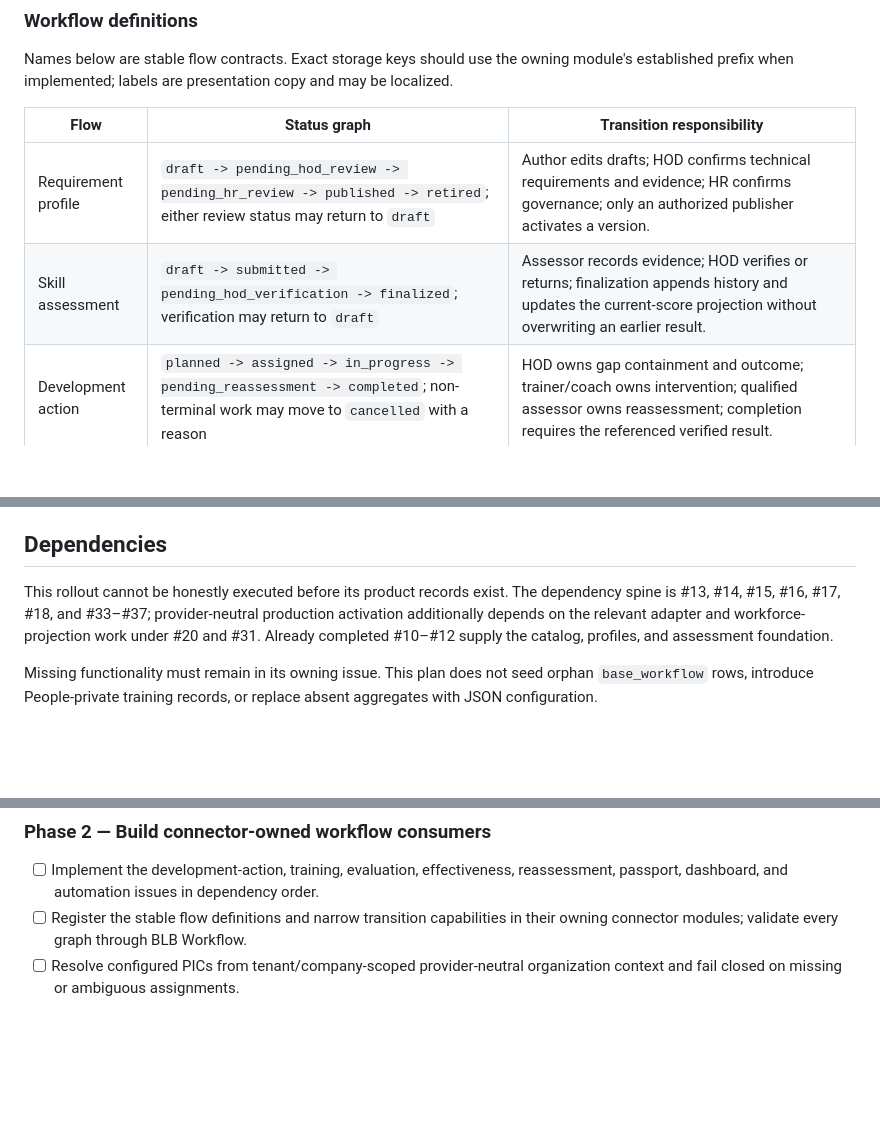
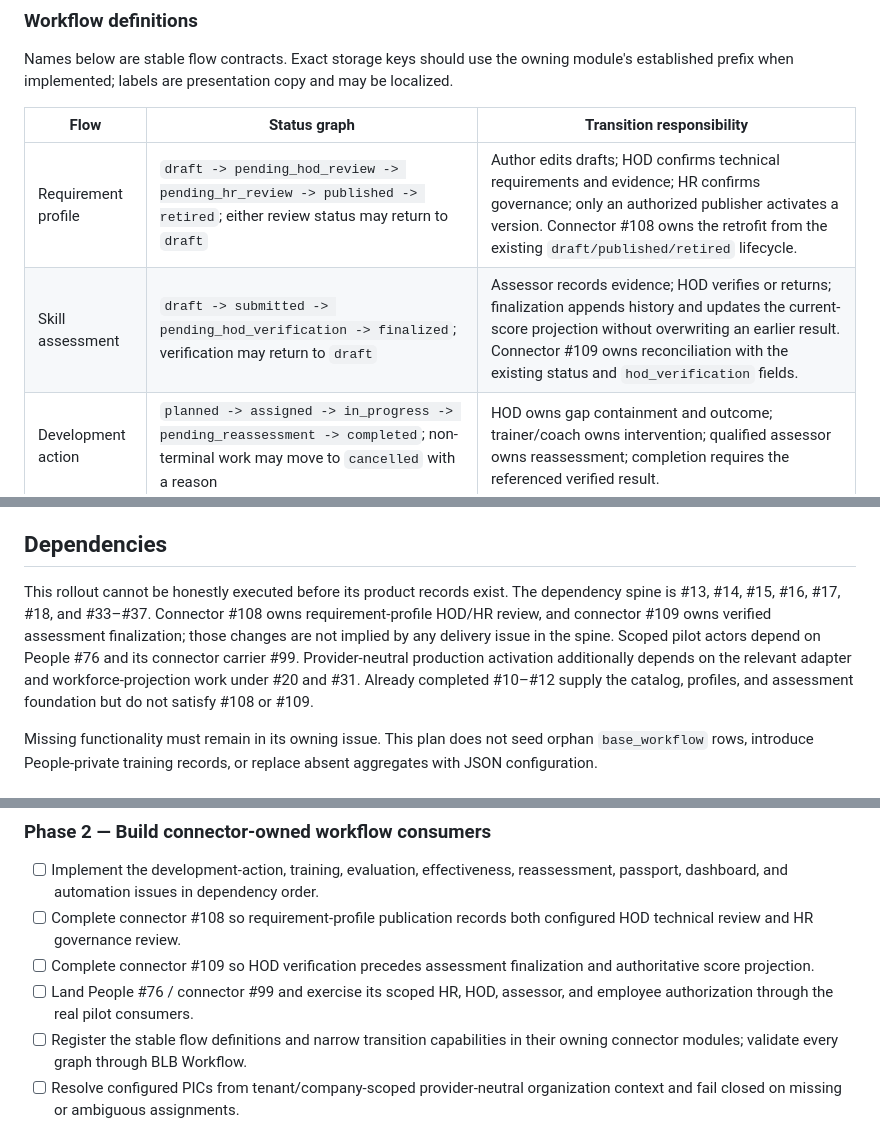
Before and after one commit to BelimbingApp/blb-people, a Markdown page: docs/plans/five-department-training-portal-migration.md, 3 parts joined by grey strips. GitHub-like rendering; blank space fills up the shorter version.

Commit message:
docs: assign rollout workflow carriers
Co-authored-by: desktop-sol-migration <desktop-sol-migration@users.noreply.github.com>

```diff
--- a/docs/plans/five-department-training-portal-migration.md
+++ b/docs/plans/five-department-training-portal-migration.md
@@ -98,8 +98,8 @@ may be localized.
 
 | Flow | Status graph | Transition responsibility |
 | --- | --- | --- |
-| Requirement profile | `draft -> pending_hod_review -> pending_hr_review -> published -> retired`; either review status may return to `draft` | Author edits drafts; HOD confirms technical requirements and evidence; HR confirms governance; only an authorized publisher activates a version. |
-| Skill assessment | `draft -> submitted -> pending_hod_verification -> finalized`; verification may return to `draft` | Assessor records evidence; HOD verifies or returns; finalization appends history and updates the current-score projection without overwriting an earlier result. |
+| Requirement profile | `draft -> pending_hod_review -> pending_hr_review -> published -> retired`; either review status may return to `draft` | Author edits drafts; HOD confirms technical requirements and evidence; HR confirms governance; only an authorized publisher activates a version. Connector #108 owns the retrofit from the existing `draft/published/retired` lifecycle. |
+| Skill assessment | `draft -> submitted -> pending_hod_verification -> finalized`; verification may return to `draft` | Assessor records evidence; HOD verifies or returns; finalization appends history and updates the current-score projection without overwriting an earlier result. Connector #109 owns reconciliation with the existing status and `hod_verification` fields. |
 | Development action | `planned -> assigned -> in_progress -> pending_reassessment -> completed`; non-terminal work may move to `cancelled` with a reason | HOD owns gap containment and outcome; trainer/coach owns intervention; qualified assessor owns reassessment; completion requires the referenced verified result. |
 | Training request | `draft -> pending_hod -> pending_hr -> pending_approval -> approved`; review steps may return to `draft`; decision may end in `rejected`, and pre-delivery work may end in `cancelled` | Requestor states need; HOD confirms relevance; HR governs completeness; approval authority decides budget; approval alone does not create attendance or competence. |
 | Training participant | `nominated -> confirmed -> attended`; pre-attendance work may end in `absent` or `cancelled`, while `attended` may advance to `evaluation_due -> evaluation_recorded` | Event owner records attendance/results/evidence; participant records evaluation; attendance never changes the competency score. |
@@ -166,10 +166,14 @@ that a live department completed the pilot.
 ## Dependencies
 
 This rollout cannot be honestly executed before its product records exist. The
-dependency spine is #13, #14, #15, #16, #17, #18, and #33–#37; provider-neutral
-production activation additionally depends on the relevant adapter and
-workforce-projection work under #20 and #31. Already completed #10–#12 supply
-the catalog, profiles, and assessment foundation.
+dependency spine is #13, #14, #15, #16, #17, #18, and #33–#37. Connector #108
+owns requirement-profile HOD/HR review, and connector #109 owns verified
+assessment finalization; those changes are not implied by any delivery issue in
+the spine. Scoped pilot actors depend on People #76 and its connector carrier
+#99. Provider-neutral production activation additionally depends on the
+relevant adapter and workforce-projection work under #20 and #31. Already
+completed #10–#12 supply the catalog, profiles, and assessment foundation but
+do not satisfy #108 or #109.
 
 Missing functionality must remain in its owning issue. This plan does not seed
 orphan `base_workflow` rows, introduce People-private training records, or
@@ -193,6 +197,12 @@ Evidence: this plan and the structured #38 scope-reconciliation record.
 
 - [ ] Implement the development-action, training, evaluation, effectiveness,
   reassessment, passport, dashboard, and automation issues in dependency order.
+- [ ] Complete connector #108 so requirement-profile publication records both
+  configured HOD technical review and HR governance review.
+- [ ] Complete connector #109 so HOD verification precedes assessment
+  finalization and authoritative score projection.
+- [ ] Land People #76 / connector #99 and exercise its scoped HR, HOD, assessor,
+  and employee authorization through the real pilot consumers.
 - [ ] Register the stable flow definitions and narrow transition capabilities in
   their owning connector modules; validate every graph through BLB Workflow.
 - [ ] Resolve configured PICs from tenant/company-scoped provider-neutral
```
Also changed, not shown: other parts of docs/plans/five-department-training-portal-migration.md (+1 -1 lines).
